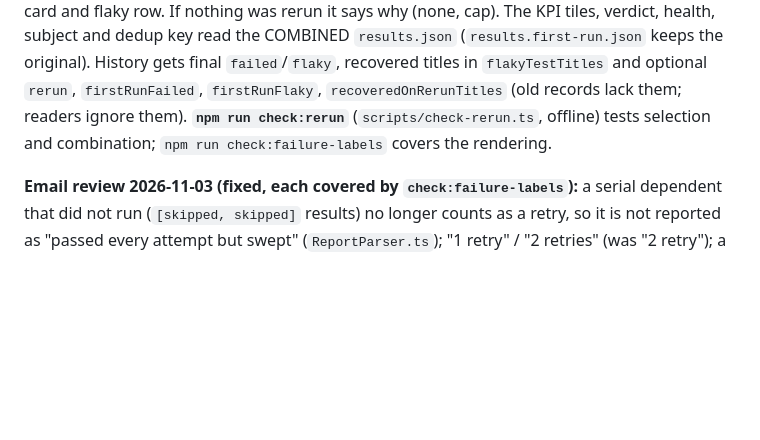
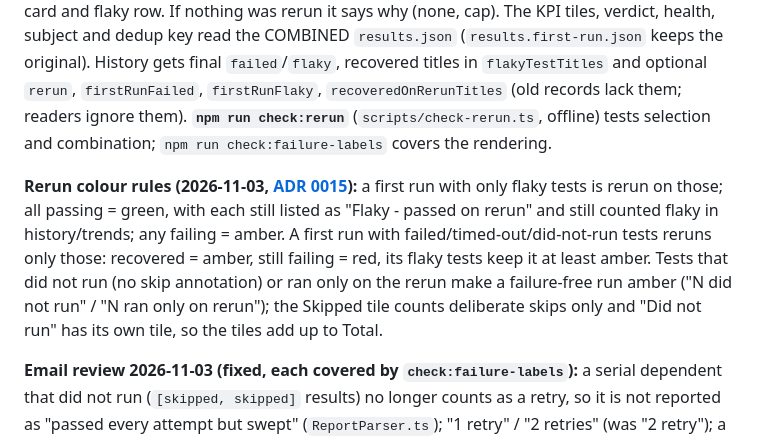
Before and after one commit to akashrn1801/kylas-playwright-framework, a Markdown page: docs/REPORTING.md, the part around the change. Drawn GitHub-style; blank space fills up the shorter version.

```diff
--- a/docs/REPORTING.md
+++ b/docs/REPORTING.md
@@ -49,6 +49,8 @@ In the order `EmailTemplate.html()` renders them: incomplete-run banner (only wh
 ### 3.1 Rerun section (ADR 0015, sandbox first)
 
 `src/notifications/RerunSummary.ts` reads `reports/<env>/rerun-summary.json`, written by `scripts/combine-rerun.ts` in `merge-and-report`; no file (kill switch `RERUN_SHARD` off, older run) means no rerun section and an email identical to before. With it: one section "Rerun of failed and flaky tests" with the table "First run | After rerun" (Passed / Failed / Flaky, "recovered on rerun" counted inside Flaky, never Passed), one row per rerun test (first run → rerun → final: Passed, Flaky, Flaky - recovered on rerun, Failed, Not run), and the same line on each failed card and flaky row. If nothing was rerun it says why (none, cap). The KPI tiles, verdict, health, subject and dedup key read the COMBINED `results.json` (`results.first-run.json` keeps the original). History gets final `failed`/`flaky`, recovered titles in `flakyTestTitles` and optional `rerun`, `firstRunFailed`, `firstRunFlaky`, `recoveredOnRerunTitles` (old records lack them; readers ignore them). **`npm run check:rerun`** (`scripts/check-rerun.ts`, offline) tests selection and combination; `npm run check:failure-labels` covers the rendering.
+
+**Rerun colour rules (2026-11-03, [ADR 0015](./adr/0015-skip-passed-formfields-on-rerun-and-rerun-shard.md)):** a first run with only flaky tests is rerun on those; all passing = green, with each still listed as "Flaky - passed on rerun" and still counted flaky in history/trends; any failing = amber. A first run with failed/timed-out/did-not-run tests reruns only those: recovered = amber, still failing = red, its flaky tests keep it at least amber. Tests that did not run (no skip annotation) or ran only on the rerun make a failure-free run amber ("N did not run" / "N ran only on rerun"); the Skipped tile counts deliberate skips only and "Did not run" has its own tile, so the tiles add up to Total.
 
 **Email review 2026-11-03 (fixed, each covered by `check:failure-labels`):** a serial dependent that did not run (`[skipped, skipped]` results) no longer counts as a retry, so it is not reported as "passed every attempt but swept" (`ReportParser.ts`); "1 retry" / "2 retries" (was "2 retry"); a flaky row without a detail card no longer renders an empty `id=""`; the dedup key includes the flaky count. **Follow-up fixes (same day):** the two pass-rate numbers are now labelled by what they measure (KPI tile and trend "Passed first time" = passed / all tests; Health factor "Passed incl. flaky" = (passed + flaky) / executed); a flaky test is worded "passed on retry" or "recovered on rerun" by what happened (`TestResult.recoveredOnRerun`, `splitText`, cards, banner and summary line). **Seen, not changed** (listed in [BRANCH_STATUS](./BRANCH_STATUS.md)): JobStats shows only the latest attempt's jobs; the "Artifacts:" line shows a runner path, not a link.
 
```
Also changed, not shown: CHANGELOG.md (+3 -0 lines), docs/adr/0015-skip-passed-formfields-on-rerun-and-rerun-shard.md (+4 -4 lines).
